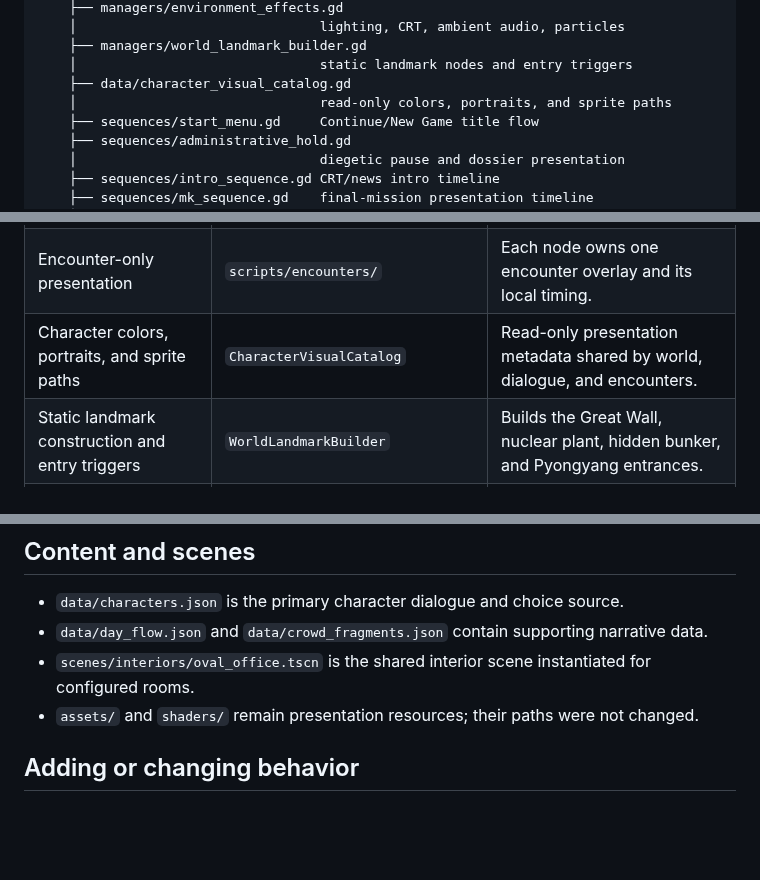
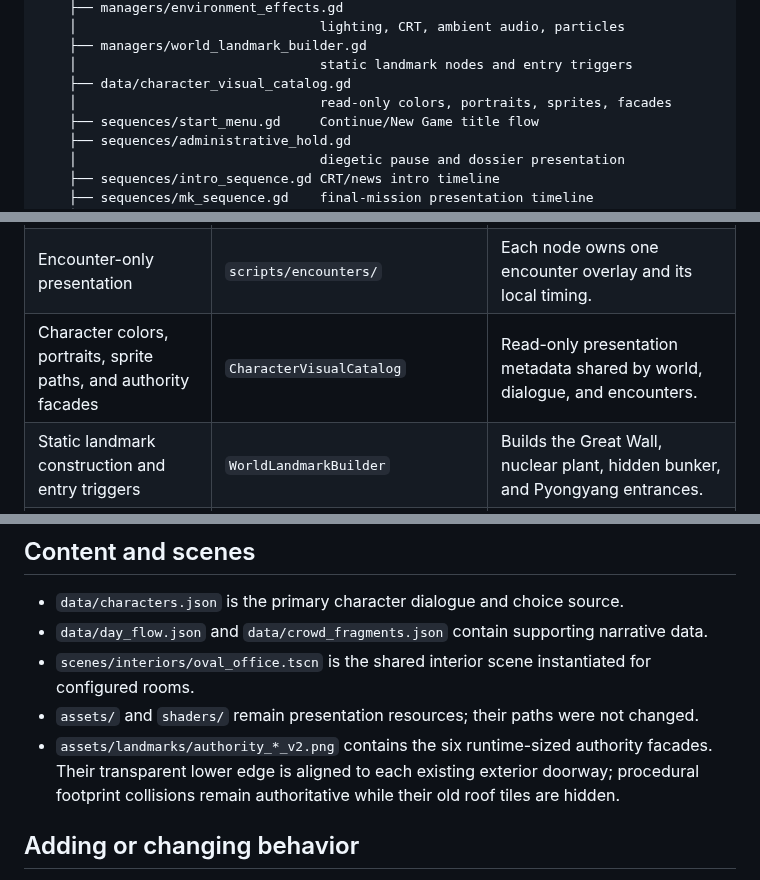
Before and after one commit to Daniele-Cangi/civic-nightmare, a Markdown page: docs/ARCHITECTURE.md, 3 parts joined by grey strips. GitHub-like rendering; blank space fills up the shorter version.

```diff
--- a/docs/ARCHITECTURE.md
+++ b/docs/ARCHITECTURE.md
@@ -18,7 +18,7 @@ scenes/main.tscn
     ├── managers/world_landmark_builder.gd
     │                               static landmark nodes and entry triggers
     ├── data/character_visual_catalog.gd
-    │                               read-only colors, portraits, and sprite paths
+    │                               read-only colors, portraits, sprites, facades
     ├── sequences/start_menu.gd     Continue/New Game title flow
     ├── sequences/administrative_hold.gd
     │                               diegetic pause and dossier presentation
@@ -49,7 +49,7 @@ scenes/main.tscn
 | Title, intro, MK, and ending presentation | `StartMenu`, `IntroSequence`, `MKSequence`, `EndingSequence` | Own their overlays, text, and timers. |
 | Diegetic pause presentation | `AdministrativeHold` | Suspends the tree, reveals only currently unlocked dossier sections, and records profile access through `DossierManager`. |
 | Encounter-only presentation | `scripts/encounters/` | Each node owns one encounter overlay and its local timing. |
-| Character colors, portraits, and sprite paths | `CharacterVisualCatalog` | Read-only presentation metadata shared by world, dialogue, and encounters. |
+| Character colors, portraits, sprite paths, and authority facades | `CharacterVisualCatalog` | Read-only presentation metadata shared by world, dialogue, and encounters. |
 | Static landmark construction and entry triggers | `WorldLandmarkBuilder` | Builds the Great Wall, nuclear plant, hidden bunker, and Pyongyang entrances. |
 | Global visual and ambient setup | `EnvironmentEffects` | Creates lighting, the CRT shader, door audio, and atmospheric particles. |
 | Overworld and global story orchestration | `main.gd` | Coordinates systems that need world nodes or multiple narrative states. |
@@ -73,6 +73,7 @@ scenes/main.tscn
 - `data/day_flow.json` and `data/crowd_fragments.json` contain supporting narrative data.
 - `scenes/interiors/oval_office.tscn` is the shared interior scene instantiated for configured rooms.
 - `assets/` and `shaders/` remain presentation resources; their paths were not changed.
+- `assets/landmarks/authority_*_v2.png` contains the six runtime-sized authority facades. Their transparent lower edge is aligned to each existing exterior doorway; procedural footprint collisions remain authoritative while their old roof tiles are hidden.
 
 ## Adding or changing behavior
 
```
Also changed, not shown: README.md (+4 -2 lines), docs/AUTHORITY_FACADE_ART_DIRECTION.md (added, +31 -0 lines), assets/landmarks/authority_lagarde_v2.png (added), assets/landmarks/authority_macron_v2.png (added), assets/landmarks/authority_musk_v2.png (added), assets/landmarks/authority_putin_v2.png (added), assets/landmarks/authority_trump_v2.png (added), assets/landmarks/authority_ursula_v2.png (added), 3 other files.
